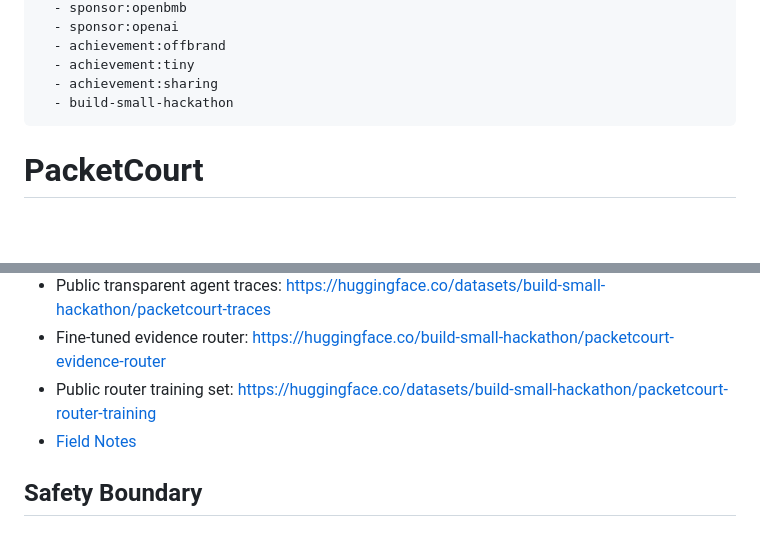
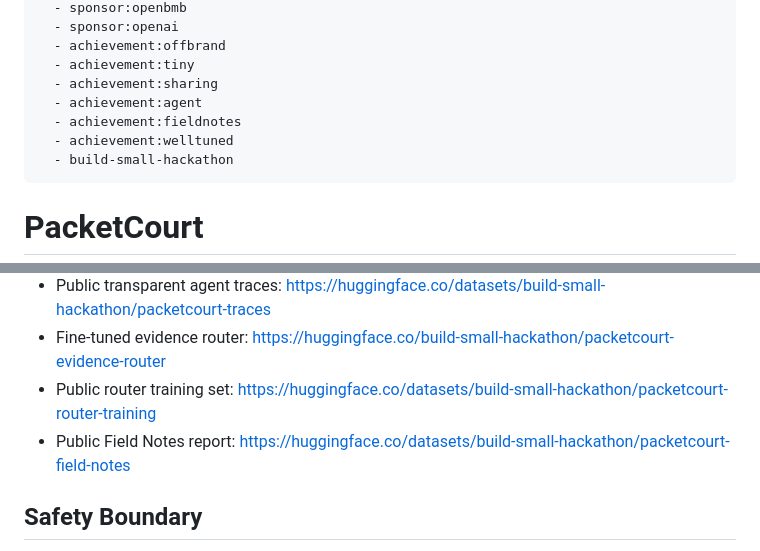
Before and after one commit to N-45div/PacketCourt, a Markdown page: README.md, 2 parts joined by grey strips. Drawn GitHub-style; blank space fills up the shorter version.

```diff
--- a/README.md
+++ b/README.md
@@ -15,6 +15,9 @@ tags:
   - achievement:offbrand
   - achievement:tiny
   - achievement:sharing
+  - achievement:agent
+  - achievement:fieldnotes
+  - achievement:welltuned
   - build-small-hackathon
 ---
 
@@ -151,7 +154,7 @@ Current deterministic evaluation result:
 - Public transparent agent traces: https://huggingface.co/datasets/build-small-hackathon/packetcourt-traces
 - Fine-tuned evidence router: https://huggingface.co/build-small-hackathon/packetcourt-evidence-router
 - Public router training set: https://huggingface.co/datasets/build-small-hackathon/packetcourt-router-training
-- [Field Notes](FIELD_NOTES.md)
+- Public Field Notes report: https://huggingface.co/datasets/build-small-hackathon/packetcourt-field-notes
 
 ## Safety Boundary
 
```
Also changed, not shown: FIELD_NOTES.md (+8 -0 lines).
